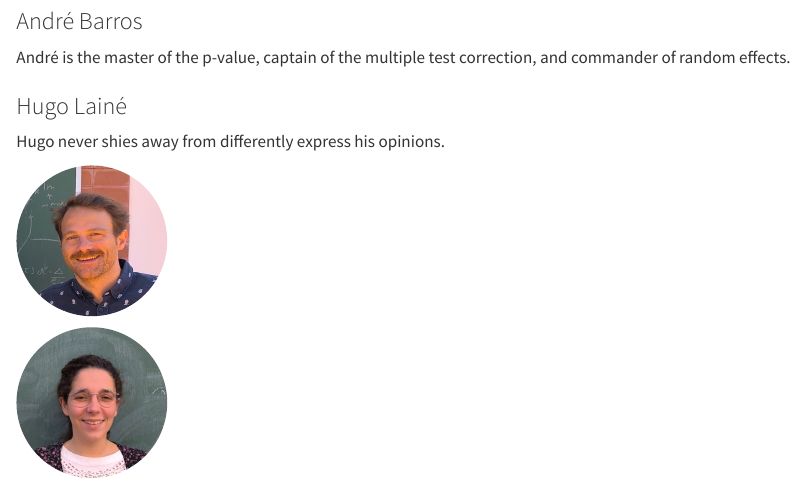
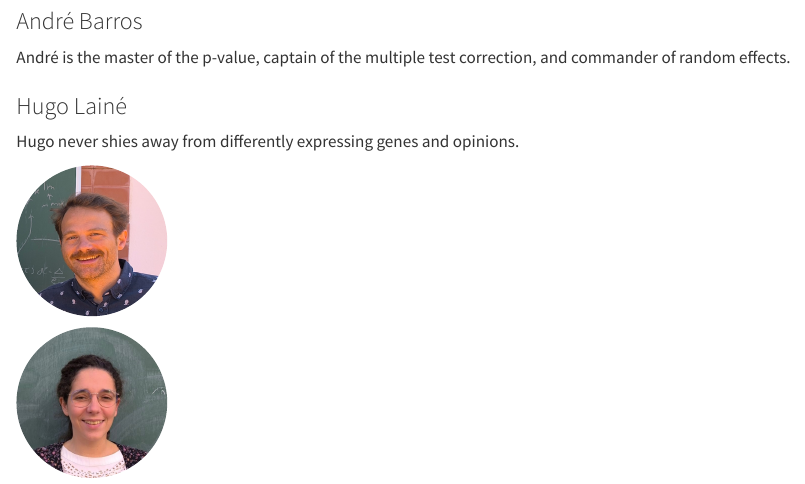
Before and after one commit to andrebolerbarros/datamisfits, a Quarto document (about_us.qmd): the page in a window 1100 px wide, from 730 px down. Rendered offline with R 4.5, knitr and Pandoc in place of Quarto, with nearby package versions.

Commit message:
fixing spelling

```diff
--- a/about_us.qmd
+++ b/about_us.qmd
@@ -38,7 +38,7 @@ André is the master of the p-value, captain of the multiple test correction, an
 <!-- hugo -->
 ::: {.g-col-8}
 ### Hugo Lainé
-Hugo never shies away from differently express his opinions.
+Hugo never shies away from differently expressing genes and opinions.
 :::
 ::: {.g-col-4}
 ![](assets/images/hugolaine_small.jpg){.author-image width=150px}
```
